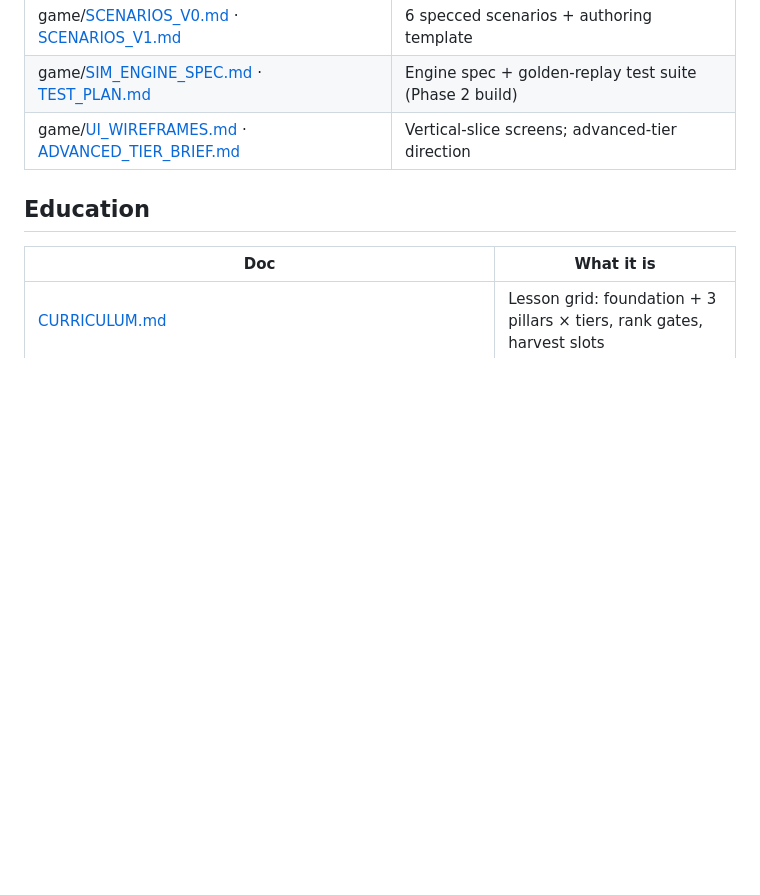
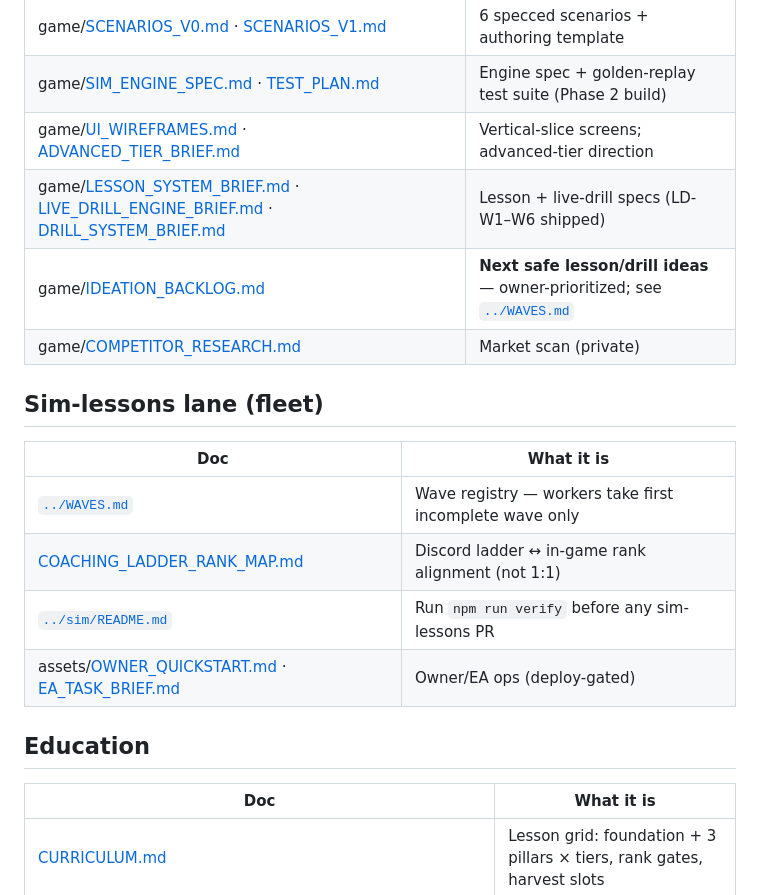
Before and after one commit to subtiliorars-sys/TradeGame, a Markdown page: docs/README.md, the part around the change. Drawn GitHub-style; blank space fills up the shorter version.

Commit message:
docs(sim-lessons): cross-link wave registry, drills, and ideation backlog
Fleet doc-cross-links card — routes executors from docs/README to WAVES,
lesson/drill briefs, and IDEATION_BACKLOG without duplicating LD-W waves.

Co-authored-by: Cursor <cursoragent@cursor.com>

```diff
--- a/docs/README.md
+++ b/docs/README.md
@@ -38,6 +38,17 @@ Start here. One line per doc; read on demand. Owner actions live in
 | game/[SCENARIOS_V0.md](game/SCENARIOS_V0.md) · [SCENARIOS_V1.md](game/SCENARIOS_V1.md) | 6 specced scenarios + authoring template |
 | game/[SIM_ENGINE_SPEC.md](game/SIM_ENGINE_SPEC.md) · [TEST_PLAN.md](game/TEST_PLAN.md) | Engine spec + golden-replay test suite (Phase 2 build) |
 | game/[UI_WIREFRAMES.md](game/UI_WIREFRAMES.md) · [ADVANCED_TIER_BRIEF.md](game/ADVANCED_TIER_BRIEF.md) | Vertical-slice screens; advanced-tier direction |
+| game/[LESSON_SYSTEM_BRIEF.md](game/LESSON_SYSTEM_BRIEF.md) · [LIVE_DRILL_ENGINE_BRIEF.md](game/LIVE_DRILL_ENGINE_BRIEF.md) · [DRILL_SYSTEM_BRIEF.md](game/DRILL_SYSTEM_BRIEF.md) | Lesson + live-drill specs (LD-W1–W6 shipped) |
+| game/[IDEATION_BACKLOG.md](game/IDEATION_BACKLOG.md) | **Next safe lesson/drill ideas** — owner-prioritized; see [`../WAVES.md`](../WAVES.md) |
+| game/[COMPETITOR_RESEARCH.md](game/COMPETITOR_RESEARCH.md) | Market scan (private) |
+
+## Sim-lessons lane (fleet)
+| Doc | What it is |
+|---|---|
+| [`../WAVES.md`](../WAVES.md) | Wave registry — workers take first incomplete wave only |
+| [COACHING_LADDER_RANK_MAP.md](COACHING_LADDER_RANK_MAP.md) | Discord ladder ↔ in-game rank alignment (not 1:1) |
+| [`../sim/README.md`](../sim/README.md) | Run `npm run verify` before any sim-lessons PR |
+| assets/[OWNER_QUICKSTART.md](assets/OWNER_QUICKSTART.md) · [EA_TASK_BRIEF.md](assets/EA_TASK_BRIEF.md) | Owner/EA ops (deploy-gated) |
 
 ## Education
 | Doc | What it is |
```
